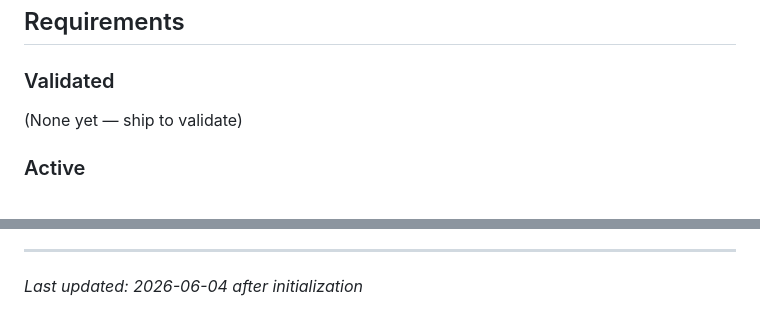
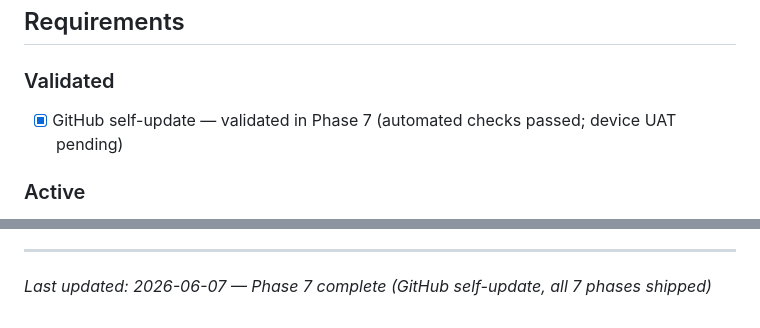
Before and after one commit to soldernerd/LevelAppMobile, a Markdown page: .planning/PROJECT.md, 2 parts joined by grey strips. Drawn GitHub-style.

Commit message:
docs(phase-07): evolve PROJECT.md after phase completion

```diff
--- a/.planning/PROJECT.md
+++ b/.planning/PROJECT.md
@@ -12,7 +12,7 @@ A connected phone screen that shows live angle readings and lets the user zero e
 
 ### Validated
 
-(None yet — ship to validate)
+- [x] GitHub self-update — validated in Phase 7 (automated checks passed; device UAT pending)
 
 ### Active
 
@@ -77,4 +77,4 @@ This document evolves at phase transitions and milestone boundaries.
 4. Update Context with current state
 
 ---
-*Last updated: 2026-06-04 after initialization*
+*Last updated: 2026-06-07 — Phase 7 complete (GitHub self-update, all 7 phases shipped)*
```
